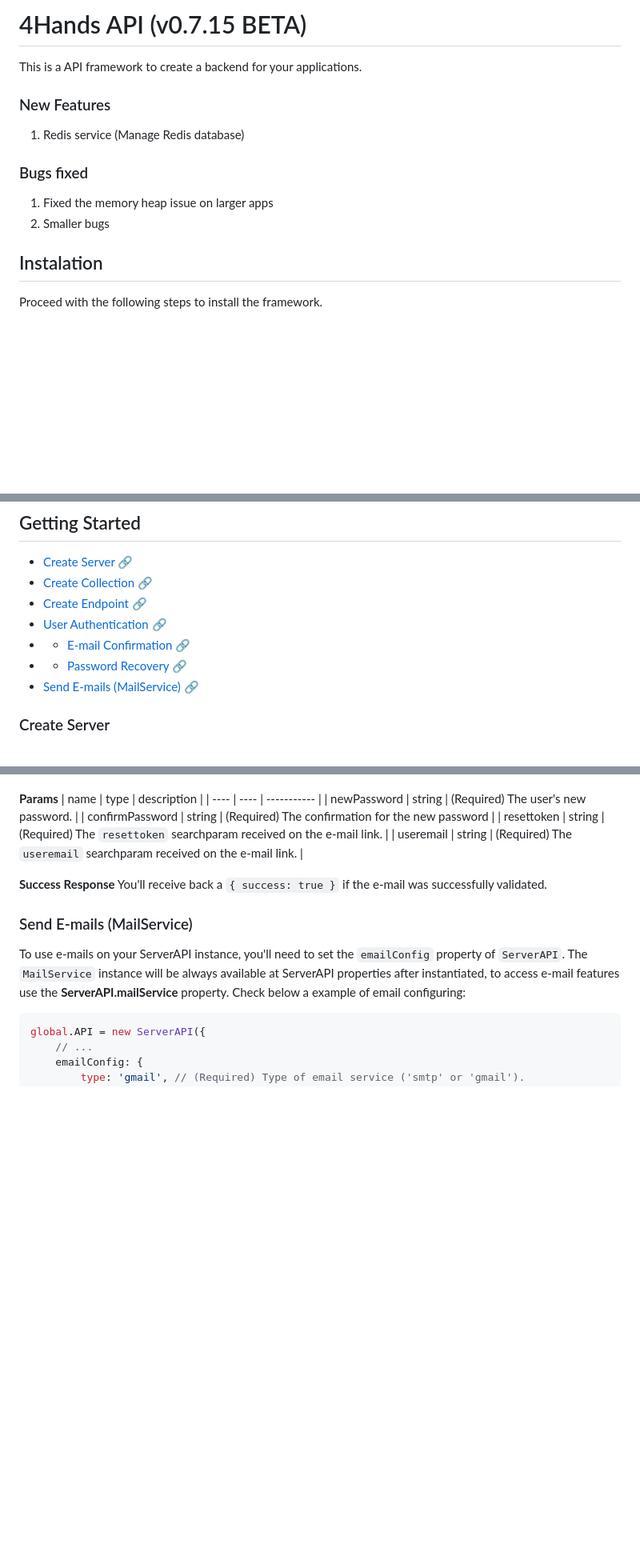
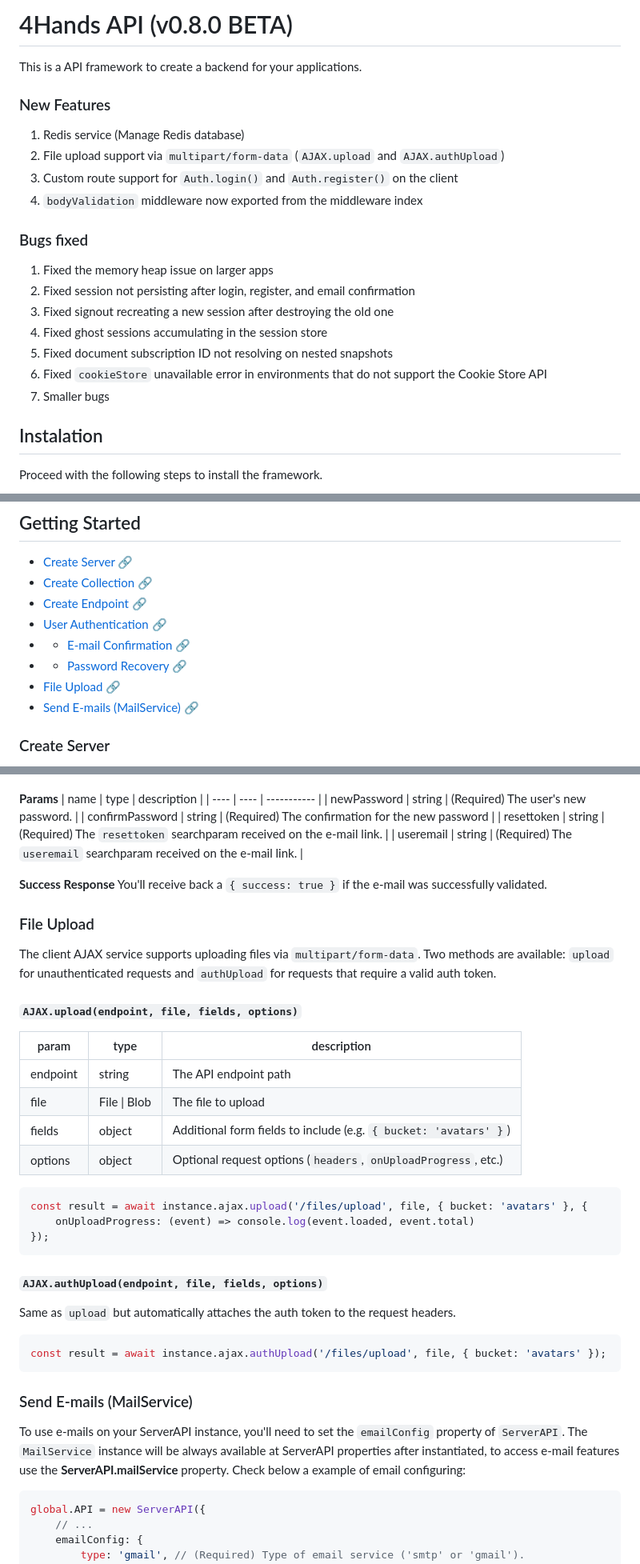
Before and after one commit to FelipeRamosDev/4hands-api, a Markdown page: README.md, 3 parts joined by grey strips. Shown at 80% size. GitHub-like rendering; blank space fills up the shorter version.

````diff
--- a/README.md
+++ b/README.md
@@ -1,12 +1,20 @@
-# 4Hands API (v0.7.15 BETA)
+# 4Hands API (v0.8.0 BETA)
 This is a API framework to create a backend for your applications.
 
 ### New Features
 1. Redis service (Manage Redis database)
+2. File upload support via `multipart/form-data` (`AJAX.upload` and `AJAX.authUpload`)
+3. Custom route support for `Auth.login()` and `Auth.register()` on the client
+4. `bodyValidation` middleware now exported from the middleware index
 
 ### Bugs fixed
 1. Fixed the memory heap issue on larger apps
-2. Smaller bugs
+2. Fixed session not persisting after login, register, and email confirmation
+3. Fixed signout recreating a new session after destroying the old one
+4. Fixed ghost sessions accumulating in the session store
+5. Fixed document subscription ID not resolving on nested snapshots
+6. Fixed `cookieStore` unavailable error in environments that do not support the Cookie Store API
+7. Smaller bugs
 
 ## Instalation
 Proceed with the following steps to install the framework.
@@ -28,6 +36,7 @@ With the database running, follow the next steps:
 - [User Authentication 🔗](https://github.com/FelipeRamosDev/4hands-api#user-authentication)
 - - [E-mail Confirmation 🔗](https://github.com/FelipeRamosDev/4hands-api#sign-up-e-mail-confirmation)
 - - [Password Recovery 🔗](https://github.com/FelipeRamosDev/4hands-api#password-recovery)
+- [File Upload 🔗](https://github.com/FelipeRamosDev/4hands-api#file-upload)
 - [Send E-mails (MailService) 🔗](https://github.com/FelipeRamosDev/4hands-api#Send-e-mails-mailservice)
 
 ### Create Server
@@ -355,6 +378,30 @@ You'll receive back a `{ success: true }` if the e-mail was successfully validat
 You'll receive back a `{ success: true }` if the e-mail was successfully validated.
 
 
+### File Upload
+The client AJAX service supports uploading files via `multipart/form-data`. Two methods are available: `upload` for unauthenticated requests and `authUpload` for requests that require a valid auth token.
+
+#### `AJAX.upload(endpoint, file, fields, options)`
+| param | type | description |
+| ----- | ---- | ----------- |
+| endpoint | string | The API endpoint path |
+| file | File \| Blob | The file to upload |
+| fields | object | Additional form fields to include (e.g. `{ bucket: 'avatars' }`) |
+| options | object | Optional request options (`headers`, `onUploadProgress`, etc.) |
+
+```javascript
+const result = await instance.ajax.upload('/files/upload', file, { bucket: 'avatars' }, {
+    onUploadProgress: (event) => console.log(event.loaded, event.total)
+});
+```
+
+#### `AJAX.authUpload(endpoint, file, fields, options)`
+Same as `upload` but automatically attaches the auth token to the request headers.
+
+```javascript
+const result = await instance.ajax.authUpload('/files/upload', file, { bucket: 'avatars' });
+```
+
 ### Send E-mails (MailService)
 To use e-mails on your ServerAPI instance, you'll need to set the `emailConfig` property of `ServerAPI`. The `MailService` instance will be always available at ServerAPI properties after instantiated, to access e-mail features use the **ServerAPI.mailService** property.
 Check below a example of email configuring:
````
Also changed, not shown: other parts of README.md (+14 -0 lines).
